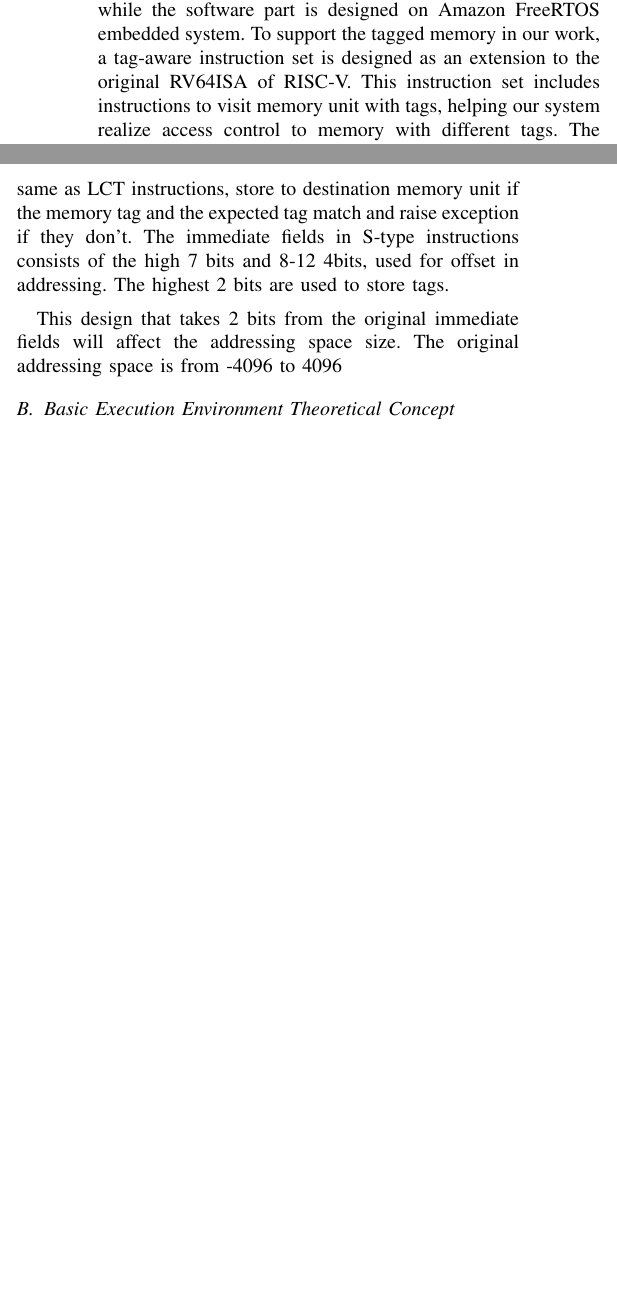
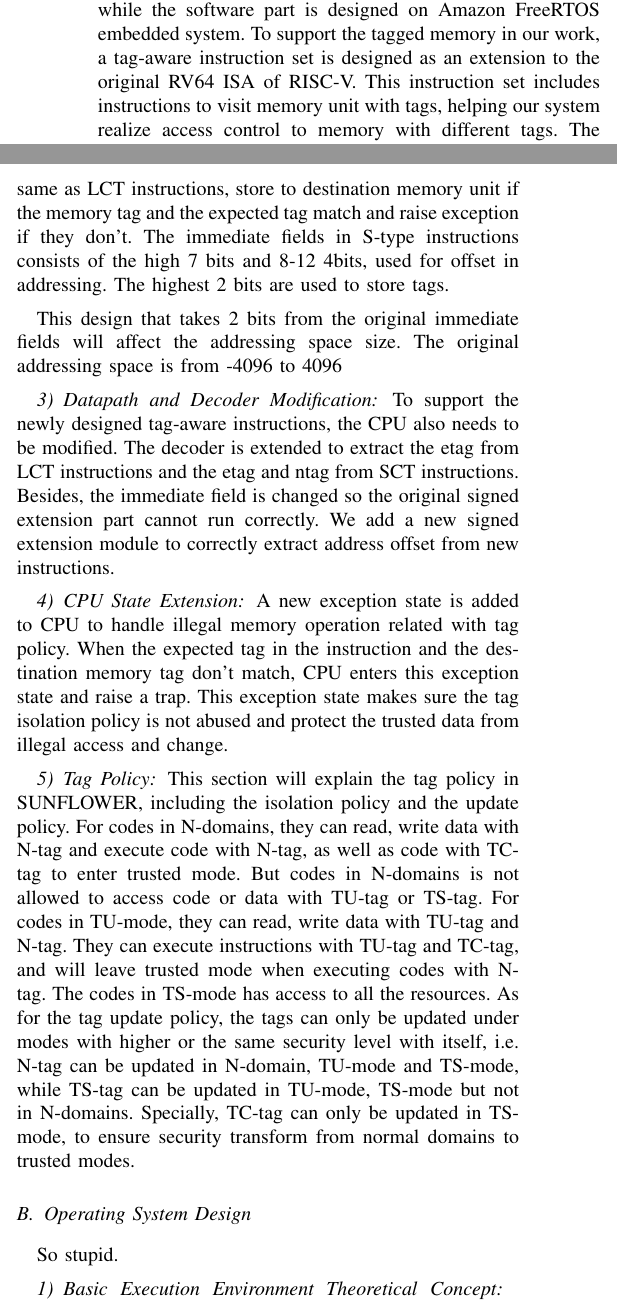
Before and after one commit to Bemfool/SUNFLOWER, a LaTeX paper (IMS2014_rectifier_short.tex): two parts of the columns of page 2 of 6, joined at a grey line, cut so that both start at the same text, the shorter picture padded with empty space. Compiled offline with pdfLaTeX.

Commit message:
little change

```diff
--- a/IMS2014_rectifier_short.tex
+++ b/IMS2014_rectifier_short.tex
@@ -57,7 +57,7 @@ This report will introduce our design frame and details of hardware and software
 % ====================
 
 \section{SUNFLOWER Design Frame}
-This work is a hardware and software co-design. The hardware design is based on a RISC-V simulator called spike, while the software part is designed on Amazon FreeRTOS embedded system. To support the tagged memory in our work, a tag-aware instruction set is designed as an extension to the original RV64ISA of RISC-V. This instruction set includes instructions to visit memory unit with tags, helping our system realize access control to memory with different tags. The instruction decoder and MMU are also modified according to the structure of this newly designed instruction set. On the system layer, we design and implement a set of system services, which are run in high privilege mode and perform services like tag update.
+This work is a hardware and software co-design. The hardware design is based on a RISC-V simulator called spike, while the software part is designed on Amazon FreeRTOS embedded system. To support the tagged memory in our work, a tag-aware instruction set is designed as an extension to the original RV64 ISA of RISC-V. This instruction set includes instructions to visit memory unit with tags, helping our system realize access control to memory with different tags. The instruction decoder and MMU are also modified according to the structure of this newly designed instruction set. On the system layer, we design and implement a set of system services, which are run in high privilege mode and perform services like tag update.
 
 
 % ==========================
@@ -81,9 +81,25 @@ The original load instructions are extended to be load check tag instructions(LC
 Similarly, the original store instructions are extended to be store check tag instructions(SCT). SCT instructions work the same as LCT instructions, store to destination memory unit if the memory tag and the expected tag match and raise exception if they don't. The immediate fields in S-type instructions consists of the high 7 bits and 8-12 4bits, used for offset in addressing. The highest 2 bits are used to store tags.
 
 This design that takes 2 bits from the original immediate fields will affect the addressing space size. The original addressing space is from -4096 to 4096
+
 % inst structure figure %
 
-\subsection{Basic Execution Environment Theoretical Concept}
+\subsubsection{Datapath and Decoder Modification}
+To support the newly designed tag-aware instructions, the CPU also needs to be modified. The decoder is extended to extract the etag from LCT instructions and the etag and ntag from SCT instructions. Besides, the immediate field is changed so the original signed extension part cannot run correctly. We add a new signed extension module to correctly extract address offset from new instructions.
+
+\subsubsection{CPU State Extension}
+A new exception state is added to CPU to handle illegal memory operation related with tag policy. When the expected tag in the instruction and the destination memory tag don't match, CPU enters this exception state and raise a trap. This exception state makes sure the tag isolation policy is not abused and protect the trusted data from illegal access and change.
+
+\subsubsection{Tag Policy}
+This section will explain the tag policy in SUNFLOWER, including the isolation policy and the update policy. For codes in N-domains, they can read, write data with N-tag and execute code with N-tag, as well as code with TC-tag to enter trusted mode. But codes in N-domains is not allowed to access code or data with TU-tag or TS-tag. For codes in TU-mode, they can read, write data with TU-tag and N-tag. They can execute instructions with TU-tag and TC-tag, and will leave trusted mode when executing codes with N-tag. The codes in TS-mode has access to all the resources. As for the tag update policy, the tags can only be updated under modes with higher or the same security level with itself, i.e. N-tag can be updated in N-domain, TU-mode and TS-mode, while TS-tag can be updated in TU-mode, TS-mode but not in N-domains. Specially, TC-tag can only be updated in TS-mode, to ensure security transform from normal domains to trusted modes.
+
+% add a table? %
+
+\subsection{Operating System Design}
+
+So stupid.
+
+\subsubsection{Basic Execution Environment Theoretical Concept}
 
 Since RISC-V program could not run by itself, applications ,based on RISC-V, need kernel support to work.  For instance, the RISC-V Proxy Kernel, pk, is a lightweight application execution environment that can host statically-linked RISC-V ELF binaries. It is designed to support tethered RISC-V implementations with limited I/O capability and thus handles I/O-related system called by proxying them to a host computer. Tethered System, as its name, refers to those system that cannot stand alone, which means that they may not have complete facilities and depend on a host system to boot. Speaking of boot, pk goes with the Berkely Boot Loader, denoted as bbl. It is the supervisor part of this execution environment and need to handle basic booting work, like initialization.
 
```
Also changed, not shown: IMS2014_rectifier_short.pdf, IMS2014_rectifier_short.tex (6 more changed lines), 3 other files.
